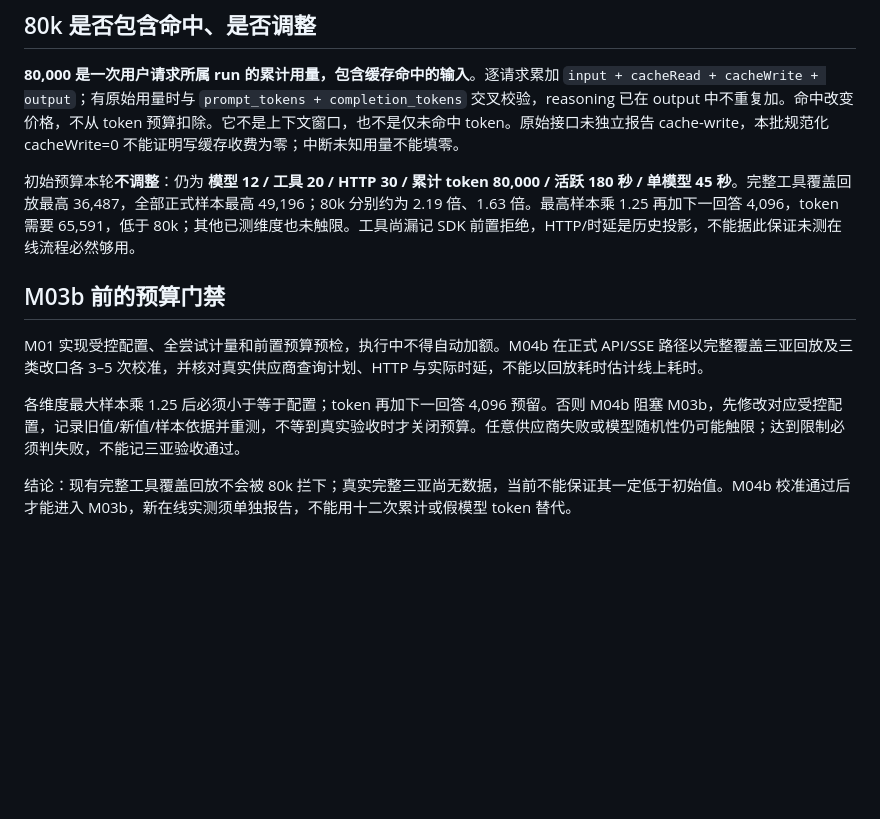
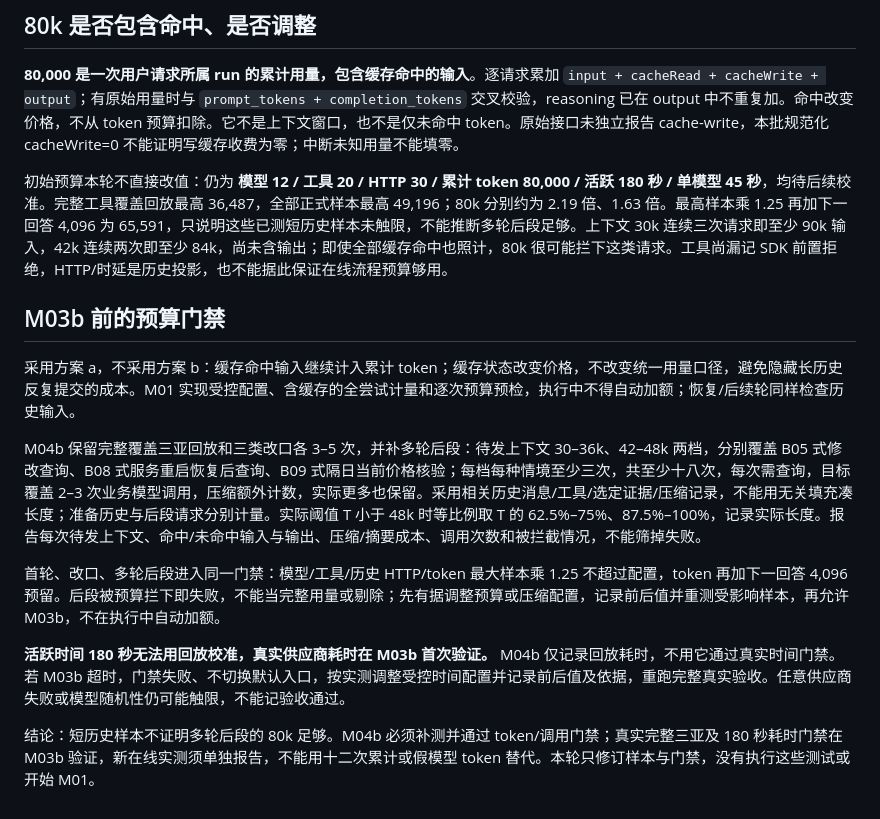
Before and after one commit to midcash/travel-regulation-rebuild, a Markdown page: docs/pi-budget-audit.md, the part around the change. GitHub-like rendering; blank space fills up the shorter version.

```diff
--- a/docs/pi-budget-audit.md
+++ b/docs/pi-budget-audit.md
@@ -25,12 +25,16 @@ normal / trial 3 为模型 4、工具 10、28,180 token，有一次无历史数
 
 **80,000 是一次用户请求所属 run 的累计用量，包含缓存命中的输入**。逐请求累加 `input + cacheRead + cacheWrite + output`；有原始用量时与 `prompt_tokens + completion_tokens` 交叉校验，reasoning 已在 output 中不重复加。命中改变价格，不从 token 预算扣除。它不是上下文窗口，也不是仅未命中 token。原始接口未独立报告 cache-write，本批规范化 cacheWrite=0 不能证明写缓存收费为零；中断未知用量不能填零。
 
-初始预算本轮**不调整**：仍为 **模型 12 / 工具 20 / HTTP 30 / 累计 token 80,000 / 活跃 180 秒 / 单模型 45 秒**。完整工具覆盖回放最高 36,487，全部正式样本最高 49,196；80k 分别约为 2.19 倍、1.63 倍。最高样本乘 1.25 再加下一回答 4,096，token 需要 65,591，低于 80k；其他已测维度也未触限。工具尚漏记 SDK 前置拒绝，HTTP/时延是历史投影，不能据此保证未测在线流程必然够用。
+初始预算本轮不直接改值：仍为 **模型 12 / 工具 20 / HTTP 30 / 累计 token 80,000 / 活跃 180 秒 / 单模型 45 秒**，均待后续校准。完整工具覆盖回放最高 36,487，全部正式样本最高 49,196；80k 分别约为 2.19 倍、1.63 倍。最高样本乘 1.25 再加下一回答 4,096 为 65,591，只说明这些已测短历史样本未触限，不能推断多轮后段足够。上下文 30k 连续三次请求即至少 90k 输入，42k 连续两次即至少 84k，尚未含输出；即使全部缓存命中也照计，80k 很可能拦下这类请求。工具尚漏记 SDK 前置拒绝，HTTP/时延是历史投影，也不能据此保证在线流程预算够用。
 
 ## M03b 前的预算门禁
 
-M01 实现受控配置、全尝试计量和前置预算预检，执行中不得自动加额。M04b 在正式 API/SSE 路径以完整覆盖三亚回放及三类改口各 3–5 次校准，并核对真实供应商查询计划、HTTP 与实际时延，不能以回放耗时估计线上耗时。
+采用方案 a，不采用方案 b：缓存命中输入继续计入累计 token；缓存状态改变价格，不改变统一用量口径，避免隐藏长历史反复提交的成本。M01 实现受控配置、含缓存的全尝试计量和逐次预算预检，执行中不得自动加额；恢复/后续轮同样检查历史输入。
 
-各维度最大样本乘 1.25 后必须小于等于配置；token 再加下一回答 4,096 预留。否则 M04b 阻塞 M03b，先修改对应受控配置，记录旧值/新值/样本依据并重测，不等到真实验收时才关闭预算。任意供应商失败或模型随机性仍可能触限；达到限制必须判失败，不能记三亚验收通过。
+M04b 保留完整覆盖三亚回放和三类改口各 3–5 次，并补多轮后段：待发上下文 30–36k、42–48k 两档，分别覆盖 B05 式修改查询、B08 式服务重启恢复后查询、B09 式隔日当前价格核验；每档每种情境至少三次，共至少十八次，每次需查询，目标覆盖 2–3 次业务模型调用，压缩额外计数，实际更多也保留。采用相关历史消息/工具/选定证据/压缩记录，不能用无关填充凑长度；准备历史与后段请求分别计量。实际阈值 T 小于 48k 时等比例取 T 的 62.5%–75%、87.5%–100%，记录实际长度。报告每次待发上下文、命中/未命中输入与输出、压缩/摘要成本、调用次数和被拦截情况，不能筛掉失败。
 
-结论：现有完整工具覆盖回放不会被 80k 拦下；真实完整三亚尚无数据，当前不能保证其一定低于初始值。M04b 校准通过后才能进入 M03b，新在线实测须单独报告，不能用十二次累计或假模型 token 替代。
+首轮、改口、多轮后段进入同一门禁：模型/工具/历史 HTTP/token 最大样本乘 1.25 不超过配置，token 再加下一回答 4,096 预留。后段被预算拦下即失败，不能当完整用量或剔除；先有据调整预算或压缩配置，记录前后值并重测受影响样本，再允许 M03b，不在执行中自动加额。
+
+**活跃时间 180 秒无法用回放校准，真实供应商耗时在 M03b 首次验证。** M04b 仅记录回放耗时，不用它通过真实时间门禁。若 M03b 超时，门禁失败、不切换默认入口，按实测调整受控时间配置并记录前后值及依据，重跑完整真实验收。任意供应商失败或模型随机性仍可能触限，不能记验收通过。
+
+结论：短历史样本不证明多轮后段的 80k 足够。M04b 必须补测并通过 token/调用门禁；真实完整三亚及 180 秒耗时门禁在 M03b 验证，新在线实测须单独报告，不能用十二次累计或假模型 token 替代。本轮只修订样本与门禁，没有执行这些测试或开始 M01。
```
Also changed, not shown: docs/pi-migration-plan.md (+6 -2 lines).
